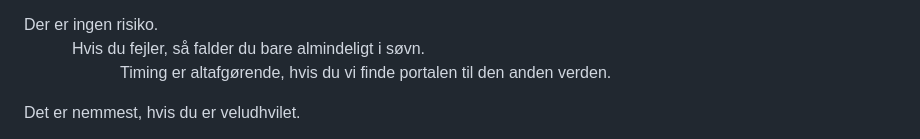
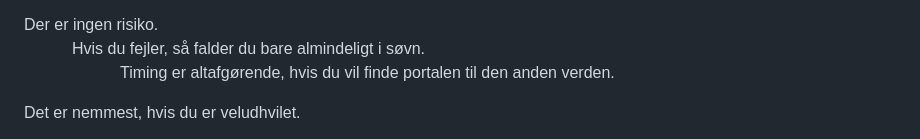
Before and after one commit to spamd42/fiction, a Markdown page: 2019; den parallelle pandemi.md, the part around the change. GitHub-like rendering.

```diff
--- a/2019; den parallelle pandemi.md
+++ b/2019; den parallelle pandemi.md
@@ -16,7 +16,7 @@ Tøm dit hoved for tanker.
 
 Der er ingen risiko.
    Hvis du fejler, så falder du bare almindeligt i søvn.
-      Timing er altafgørende, hvis du vi finde portalen til den anden verden.
+      Timing er altafgørende, hvis du vil finde portalen til den anden verden.
 
 Det er nemmest, hvis du er veludhvilet.
 
```
